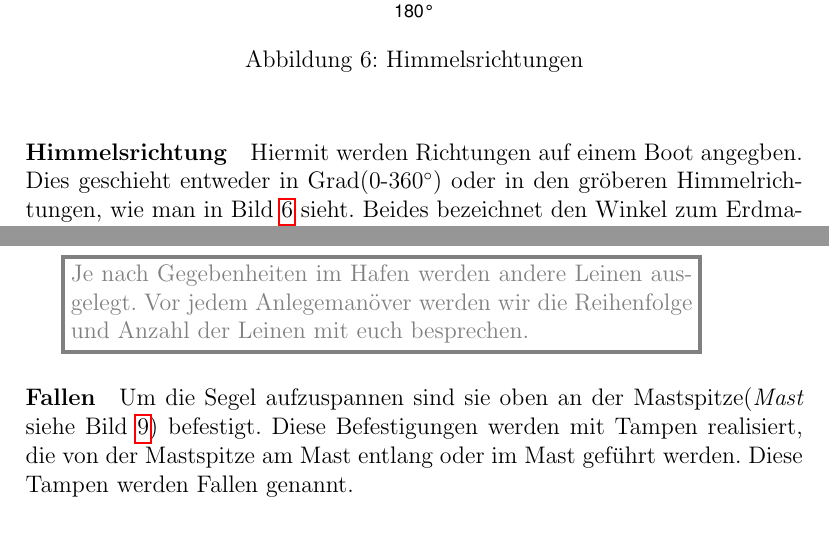
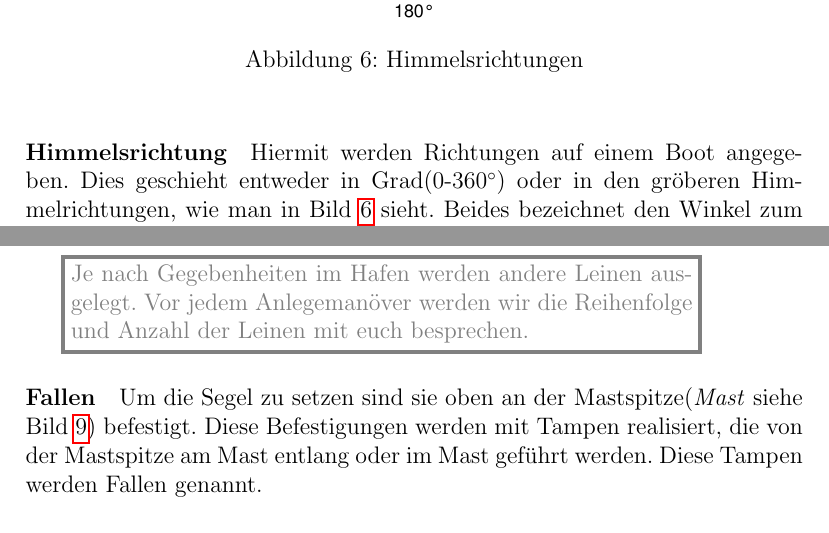
Before and after one commit to merten/segeln, a LaTeX paper (segeln.tex): two parts of pages 5 and 8 of 11, joined at a grey line, cut so that both start at the same text. Compiled offline with pdfLaTeX.

Commit message:
Rechtschreibung

```diff
--- a/segeln.tex
+++ b/segeln.tex
@@ -142,7 +142,7 @@ Dem Wind abgewandte Seite des Bootes.
 \end{figure}
 
 \paragraph{Himmelsrichtung}
-Hiermit werden Richtungen auf einem Boot angegben. Dies geschieht entweder in Grad(0-360$^\circ$) oder in den gröberen Himmelrichtungen, wie man in Bild \ref{himmelsrichtungen} sieht. Beides bezeichnet den Winkel zum Erdmagnetfeld und kann auf einem Kompass abgelesen werden.
+Hiermit werden Richtungen auf einem Boot angegeben. Dies geschieht entweder in Grad(0-360$^\circ$) oder in den gröberen Himmelrichtungen, wie man in Bild \ref{himmelsrichtungen} sieht. Beides bezeichnet den Winkel zum Erdmagnetfeld und kann auf einem Kompass abgelesen werden.
 
 \begin{quote}
 \textbf{Achtung:} \textit{Positionen werden auch in Grad(außerdem Minuten und Sekunden) angegeben, hierbei ist allerdings der Winkel auf dem Erdball gemeint.}
@@ -186,7 +186,7 @@ Diese Tampen werden zum Festmachen des Bootes genutzt. Die Vorderleinen werden a
 \xbox{Je nach Gegebenheiten im Hafen werden andere Leinen ausgelegt. Vor jedem Anlegemanöver werden wir die Reihenfolge und Anzahl der Leinen mit euch besprechen.}
 
 \paragraph{Fallen}
-Um die Segel aufzuspannen sind sie oben an der Mastspitze(\textit{Mast} siehe Bild \ref{segel}) befestigt. Diese Befestigungen werden mit Tampen realisiert, die von der Mastspitze am Mast entlang oder im Mast geführt werden. Diese Tampen werden Fallen genannt.
+Um die Segel zu setzen sind sie oben an der Mastspitze(\textit{Mast} siehe Bild \ref{segel}) befestigt. Diese Befestigungen werden mit Tampen realisiert, die von der Mastspitze am Mast entlang oder im Mast geführt werden. Diese Tampen werden Fallen genannt.
 
 \paragraph{Wanten und Stagen (Stehendes Gut)}
 Der Mast wird mit Stahlseilen am Boot verspannt. Würde man dies nicht tun, würde der Mast beim Segeln unter der Belastung abbrechen.
```
Also changed, not shown: segeln.tex (2 more changed lines).
